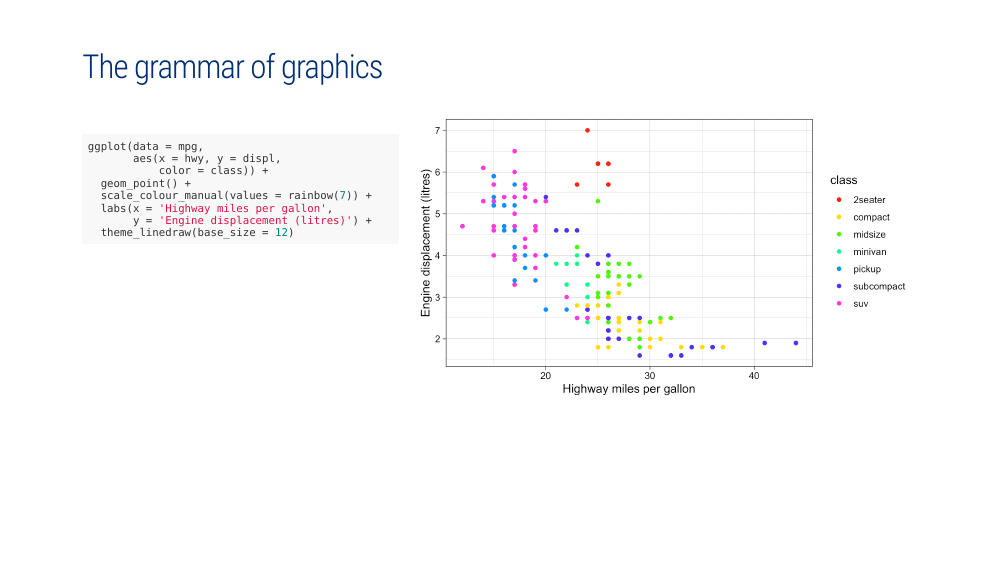
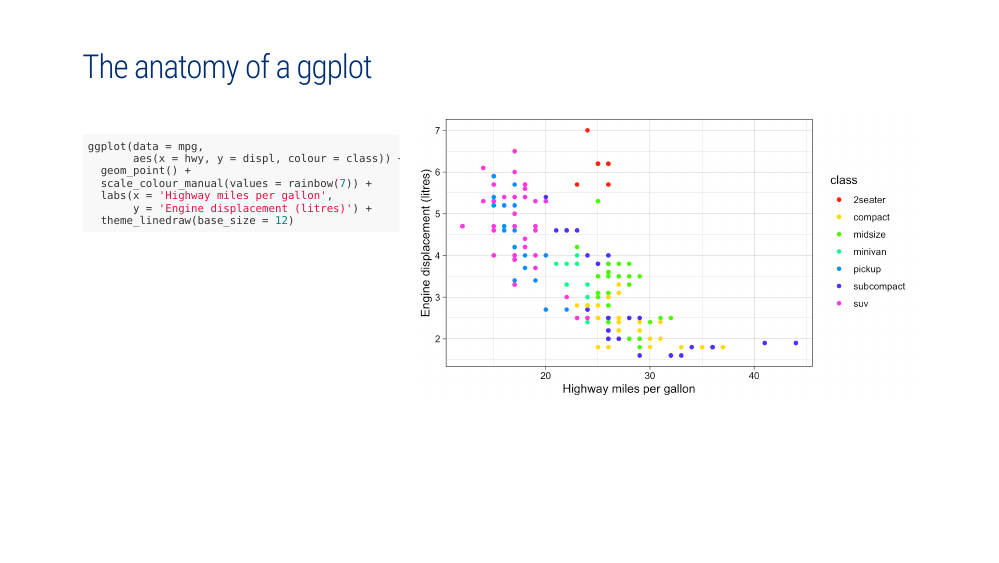
Before and after one commit to Sarah145/CRT-data-viz, an R Markdown document (day1.Rmd): page 40 of 46. The pictures show the slides in the output file day1.html that the author committed with the source; the slides are laid out offline by our stand-in for remark.js, each with all of its steps uncovered, in fonts that may differ from those the slides ask for, and without slide numbers, shadows or browser add-ons.

Commit message:
fix typos

````diff
--- a/day1.Rmd
+++ b/day1.Rmd
@@ -397,13 +397,12 @@ background-size: cover
 ![](imgs/ggplot-layers.png)
 ]
 ---
-## The grammar of graphics
+## The anatomy of a ggplot
 
 .left-code[
 ```{r gg1, eval=FALSE}
 ggplot(data = mpg,
-       aes(x = hwy, y = displ,
-           color = class))
+       aes(x = hwy, y = displ, colour = class))
 ```
 ]
 
@@ -417,8 +416,7 @@ ggplot(data = mpg,
 .left-code[
 ```{r gg2, eval=FALSE}
 ggplot(data = mpg,
-       aes(x = hwy, y = displ,
-           color = class)) +
+       aes(x = hwy, y = displ, colour = class)) +
   geom_point()
 ```
 ]
@@ -433,8 +431,7 @@ ggplot(data = mpg,
 .left-code[
 ```{r gg3, eval=FALSE}
 ggplot(data = mpg,
-       aes(x = hwy, y = displ,
-           color = class)) +
+       aes(x = hwy, y = displ, colour = class)) +
   geom_point() +
   scale_colour_manual(values = rainbow(7))
 ```
@@ -450,8 +447,7 @@ ggplot(data = mpg,
 .left-code[
 ```{r gg4, eval=FALSE}
 ggplot(data = mpg,
-       aes(x = hwy, y = displ,
-           color = class)) +
+       aes(x = hwy, y = displ, colour = class)) +
   geom_point() +
   scale_colour_manual(values = rainbow(7)) +
   labs(x = 'Highway miles per gallon',
@@ -470,8 +466,7 @@ ggplot(data = mpg,
 .left-code[
 ```{r gg5, eval=FALSE}
 ggplot(data = mpg,
-       aes(x = hwy, y = displ,
-           color = class)) +
+       aes(x = hwy, y = displ, colour = class)) +
   geom_point() +
   scale_colour_manual(values = rainbow(7)) +
   labs(x = 'Highway miles per gallon',
````
Also changed, not shown: day1.html, day1.Rmd (8 more changed lines).
